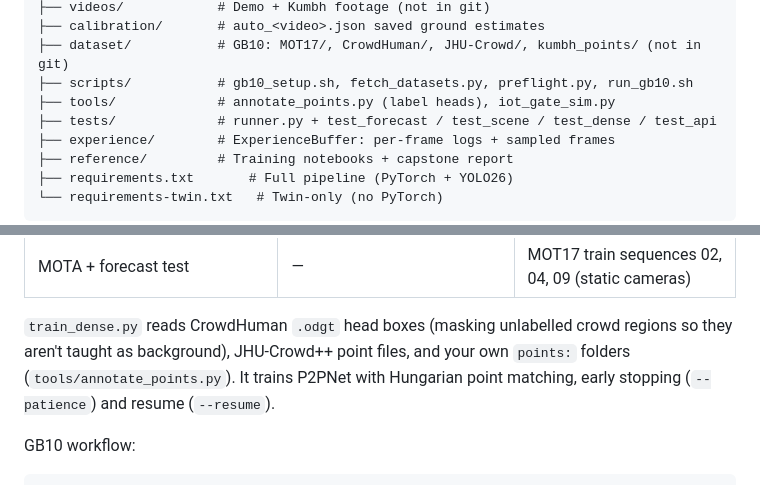
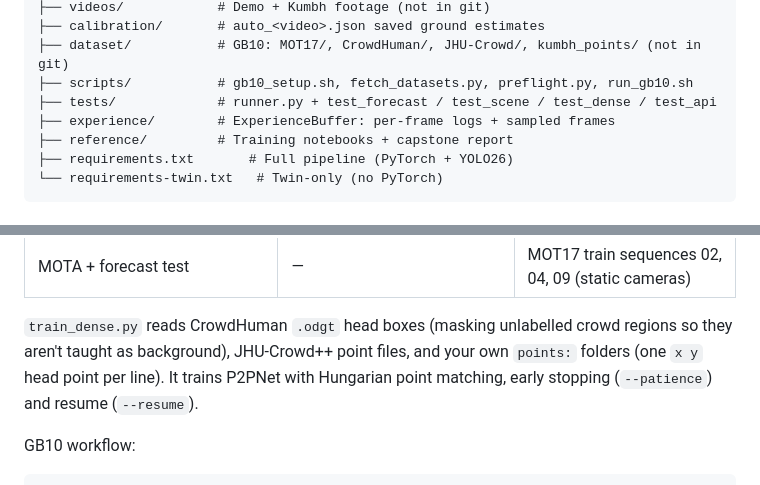
Before and after one commit to RitwikAg120/Crowd_Digital_Twin, a Markdown page: detaild.md, 2 parts joined by grey strips. GitHub-like rendering.

```diff
--- a/detaild.md
+++ b/detaild.md
@@ -134,7 +134,6 @@ Crowd_Digital_Twin/
 ├── calibration/       # auto_<video>.json saved ground estimates
 ├── dataset/           # GB10: MOT17/, CrowdHuman/, JHU-Crowd/, kumbh_points/ (not in git)
 ├── scripts/           # gb10_setup.sh, fetch_datasets.py, preflight.py, run_gb10.sh
-├── tools/             # annotate_points.py (label heads), iot_gate_sim.py
 ├── tests/             # runner.py + test_forecast / test_scene / test_dense / test_api
 ├── experience/        # ExperienceBuffer: per-frame logs + sampled frames
 ├── reference/         # Training notebooks + capstone report
@@ -421,7 +420,7 @@ videos and replays tracks.
 
 `train_dense.py` reads CrowdHuman `.odgt` head boxes (masking unlabelled crowd
 regions so they aren't taught as background), JHU-Crowd++ point files, and your own
-`points:` folders (`tools/annotate_points.py`). It trains P2PNet with Hungarian
+`points:` folders (one `x y` head point per line). It trains P2PNet with Hungarian
 point matching, early stopping (`--patience`) and resume (`--resume`).
 
 GB10 workflow:
```
Also changed, not shown: README.md (+5 -7 lines).
